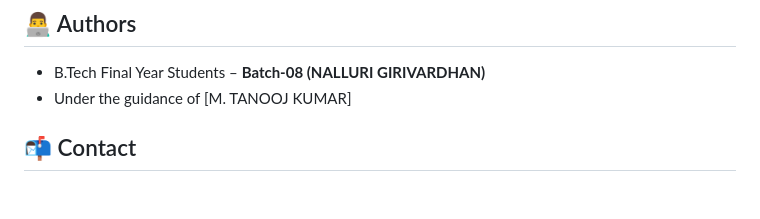
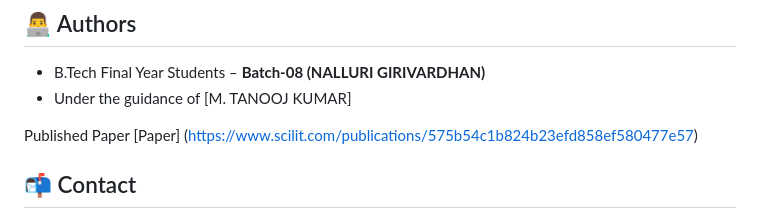
Before and after one commit to GirivardhanNalluri/Major-Project, a Markdown page: README.md, the part around the change. GitHub-like rendering; blank space fills up the shorter version.

Commit message:
README
Added a section for published paper and contact information.

```diff
--- a/README.md
+++ b/README.md
@@ -92,6 +92,9 @@ All key documents are available in the root folder:
 - B.Tech Final Year Students – **Batch-08 (NALLURI GIRIVARDHAN)**
 - Under the guidance of [M. TANOOJ KUMAR]
 
+Published Paper
+[Paper] (https://www.scilit.com/publications/575b54c1b824b23efd858ef580477e57)
+
 ## 📬 Contact
 
 For any queries or collaborations, feel free to reach out via GitHub issues or university email.
```
